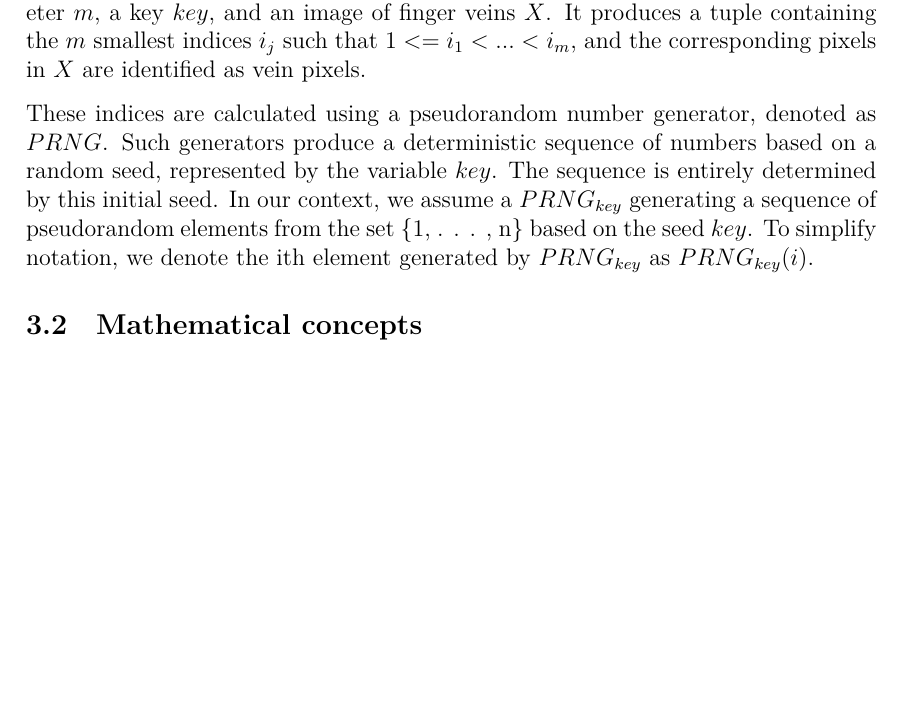
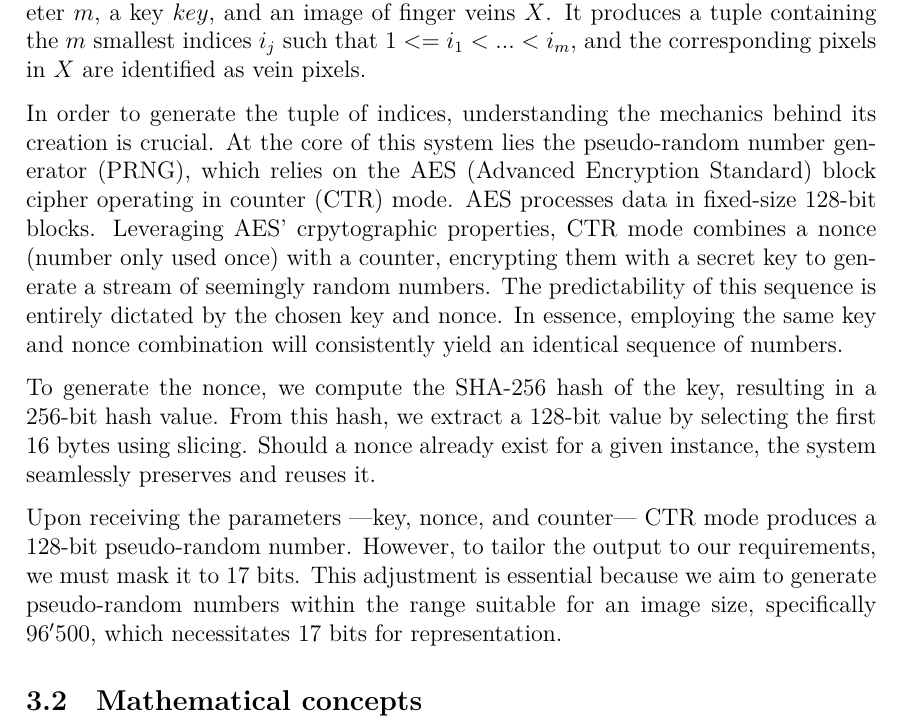
Before and after one commit to leagrieder/fuzzy-hashing, a LaTeX document (report/report.tex, which reads report/parts/Fuzzy_Hashing.tex): part of page 8 of 10, cut so that both start at the same text, the shorter picture padded with empty space. Compiled offline with XeLaTeX.

Commit message:
Avancements sur la partie fuzzy hashing

```diff
--- a/report/parts/Fuzzy_Hashing.tex
+++ b/report/parts/Fuzzy_Hashing.tex
@@ -8,7 +8,18 @@ In this section, we will delve into the fuzzy hashing algorithm, its correspondi
 
 The fuzzy hashing algorithm, known as preHash, operates on three inputs: a parameter $m$, a key $key$, and an image of finger veins $X$. It produces a tuple containing the $m$ smallest indices $i_j$ such that $1 <= i_1 < ... < i_m$, and the corresponding pixels in $X$ are identified as vein pixels.
 
-These indices are calculated using a pseudorandom number generator, denoted as $PRNG$. Such generators produce a deterministic sequence of numbers based on a random seed, represented by the variable $key$. The sequence is entirely determined by this initial seed. In our context, we assume a $PRNG_{key}$ generating a sequence of pseudorandom elements from the set \{1, . . . , n\} based on the seed $key$. To simplify notation, we denote the ith element generated by $PRNG_{key}$ as $PRNG_{key}(i)$.
+In order to generate the tuple of indices, understanding the mechanics behind its creation is crucial. At the core of this system lies the pseudo-random number generator (PRNG), which relies on the AES (Advanced Encryption Standard) block cipher operating in counter (CTR) mode. AES processes data in fixed-size $128$-bit blocks. Leveraging AES' crpytographic properties, CTR mode combines a nonce (number only used once) with a counter, encrypting them with a secret key to generate a stream of seemingly random numbers.
+The predictability of this sequence is entirely dictated by the chosen key and nonce. In essence, employing the same key and nonce combination will consistently yield an identical sequence of numbers.
+
+To generate the nonce, we compute the SHA-256 hash of the key, resulting in a $256$-bit hash value. From this hash, we extract a $128$-bit value by selecting the first $16$ bytes using slicing. Should a nonce already exist for a given instance, the system seamlessly preserves and reuses it.
+
+Upon receiving the parameters —key, nonce, and counter— CTR mode produces a $128$-bit pseudo-random number. However, to tailor the output to our requirements, we must mask it to $17$ bits. This adjustment is essential because we aim to generate pseudo-random numbers within the range suitable for an image size, specifically $96'500$, which necessitates $17$ bits for representation.
+
+
+
+%The sequence is entirely determined by this initial seed. In our context, we assume a $PRNG_{key}$ generating a sequence of pseudorandom elements from the set \{1, . . . , n\} based on the seed $key$. To simplify notation, we denote the ith element generated by $PRNG_{key}$ as $PRNG_{key}(i)$.
+
+
 
 \subsection{Mathematical concepts}
 
```
